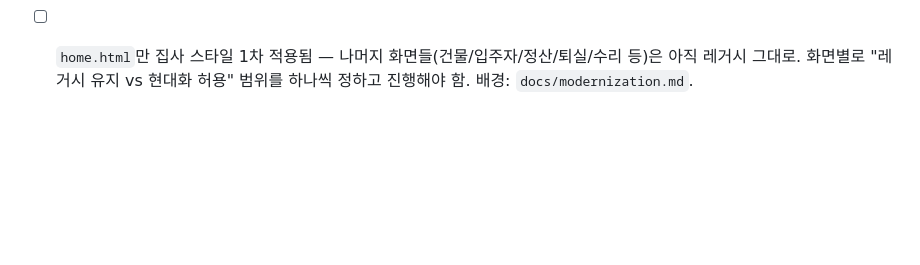
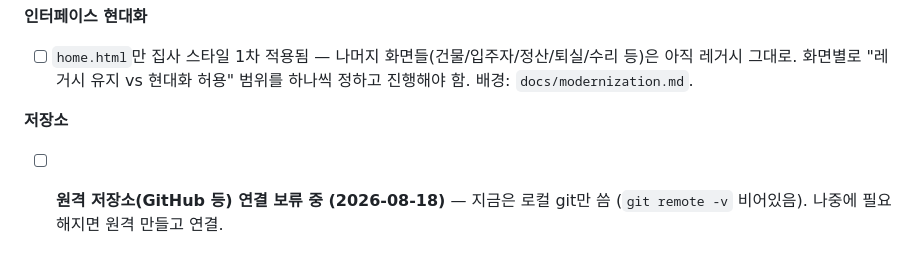
Before and after one commit to zerus79-droid/oneroom-web, a Markdown page: docs/TODO.md, the part around the change. Rendered like a GitHub page; blank space fills up the shorter version.

Commit message:
Note that remote repo setup is deferred
Co-Authored-By: Claude Sonnet 5 <noreply@anthropic.com>

```diff
--- a/docs/TODO.md
+++ b/docs/TODO.md
@@ -22,3 +22,6 @@
 
 **인터페이스 현대화**
 - [ ] `home.html`만 집사 스타일 1차 적용됨 — 나머지 화면들(건물/입주자/정산/퇴실/수리 등)은 아직 레거시 그대로. 화면별로 "레거시 유지 vs 현대화 허용" 범위를 하나씩 정하고 진행해야 함. 배경: `docs/modernization.md`.
+
+**저장소**
+- [ ] **원격 저장소(GitHub 등) 연결 보류 중 (2026-08-18)** — 지금은 로컬 git만 씀 (`git remote -v` 비어있음). 나중에 필요해지면 원격 만들고 연결.
```
